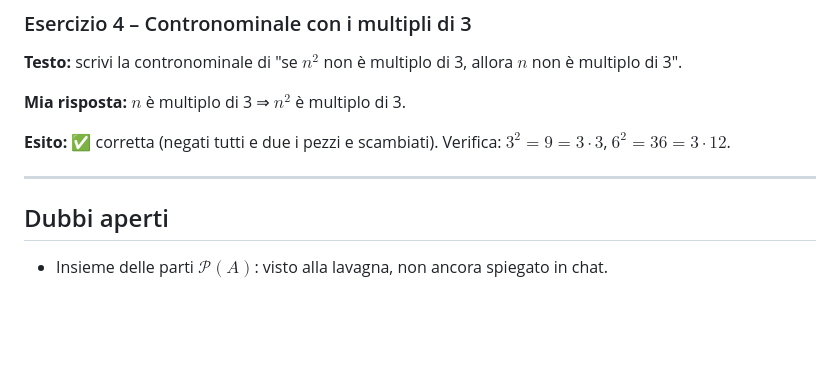
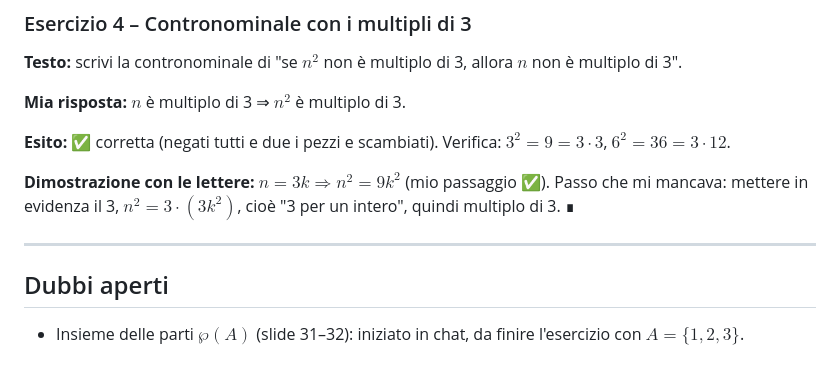
Before and after one commit to cecconce/LEZIONI-ANALISI-1-UNIUDI-202627, a Markdown page: 03 LEZ UNIVERSITA'/LEZIONE.md, the part around the change. GitHub-like rendering; blank space fills up the shorter version.

Commit message:
03 LEZ UNIVERSITA': dimostrazione esercizio 4 e stato dell'insieme delle parti
Co-Authored-By: Claude Opus 5.5 <noreply@anthropic.com>
Claude-Session: https://claude.ai/code/session_01Txa18PHprJTD1Mk6y7EBZ2

```diff
--- a/03 LEZ UNIVERSITA'/LEZIONE.md
+++ b/03 LEZ UNIVERSITA'/LEZIONE.md
@@ -266,8 +266,10 @@ L'insieme è quello dei multipli di 3: $\{0, 3, 6, 9, 12, \dots\}$.
 
 **Esito:** ✅ corretta (negati tutti e due i pezzi e scambiati). Verifica: $3^2 = 9 = 3 \cdot 3$, $6^2 = 36 = 3 \cdot 12$.
 
+**Dimostrazione con le lettere:** $n = 3k \Rightarrow n^2 = 9k^2$ (mio passaggio ✅). Passo che mi mancava: mettere in evidenza il 3, $n^2 = 3 \cdot (3k^2)$, cioè "3 per un intero", quindi multiplo di 3. ∎
+
 ---
 
 ## Dubbi aperti
 
-- Insieme delle parti $\mathcal{P}(A)$: visto alla lavagna, non ancora spiegato in chat.
+- Insieme delle parti $\wp(A)$ (slide 31–32): iniziato in chat, da finire l'esercizio con $A = \{1, 2, 3\}$.
```
